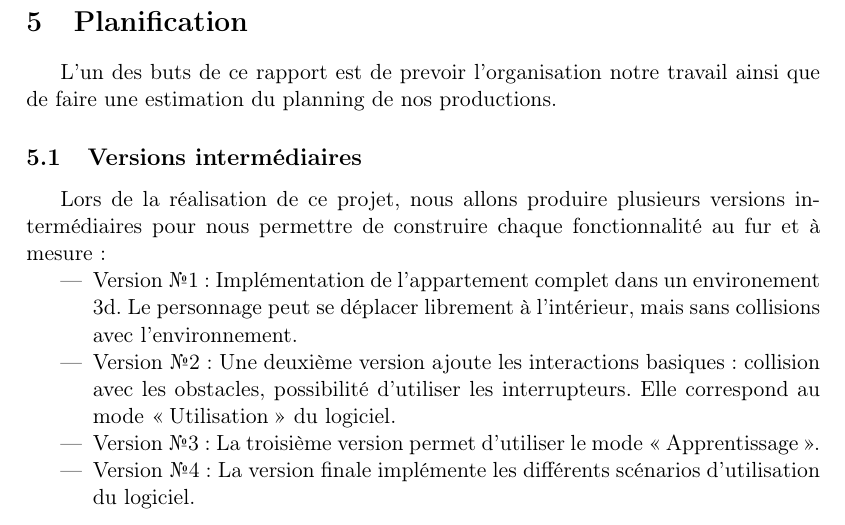
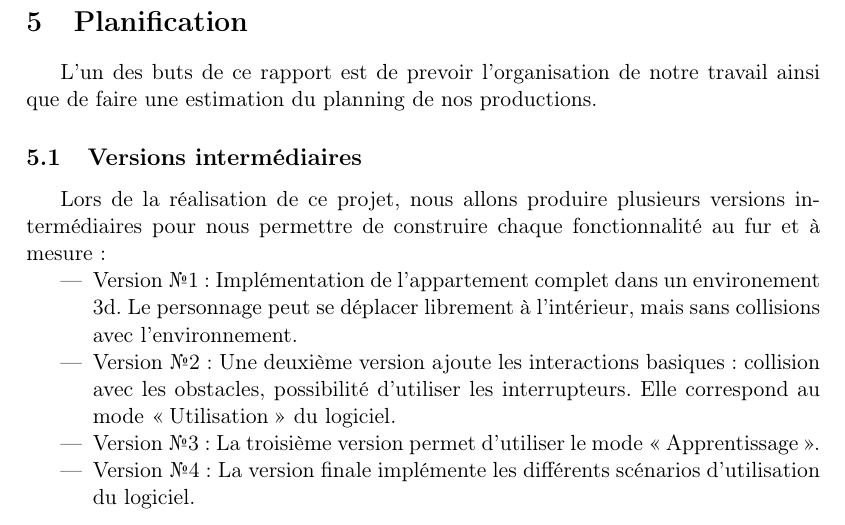
Before and after one commit to nhurman/avalon, a LaTeX paper (Rapports/1-PreEtude.tex, which reads Rapports/1-PreEtude/planification.tex): part of page 18 of 22, cut so that both start at the same text. Compiled offline with pdfLaTeX.

Commit message:
correction

```diff
--- a/Rapports/1-PreEtude/planification.tex
+++ b/Rapports/1-PreEtude/planification.tex
@@ -1,6 +1,6 @@
 \section{Planification}
 
-L'un des buts de ce rapport est de prevoir l'organisation notre travail ainsi que de faire une estimation du planning de nos productions.
+L'un des buts de ce rapport est de prevoir l'organisation de notre travail ainsi que de faire une estimation du planning de nos productions.
 
 \subsection{Versions intermédiaires}
 Lors de la réalisation de ce projet, nous allons produire plusieurs versions intermédiaires pour nous permettre de construire chaque fonctionnalité au fur et à mesure :
```
